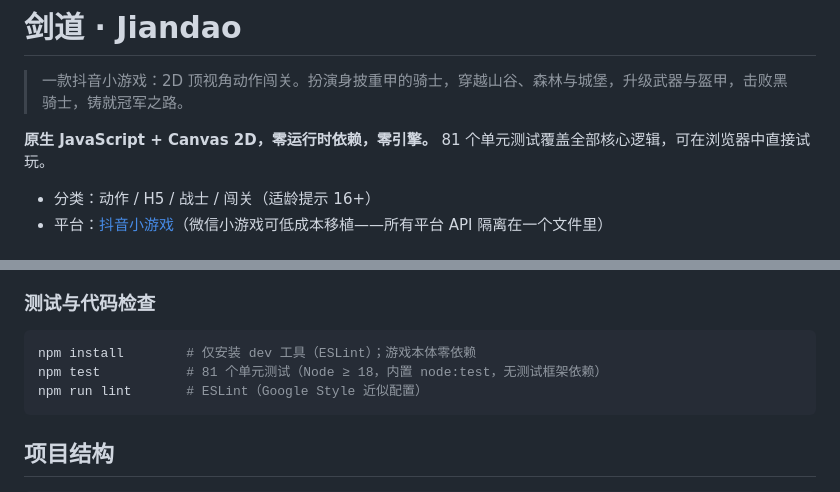
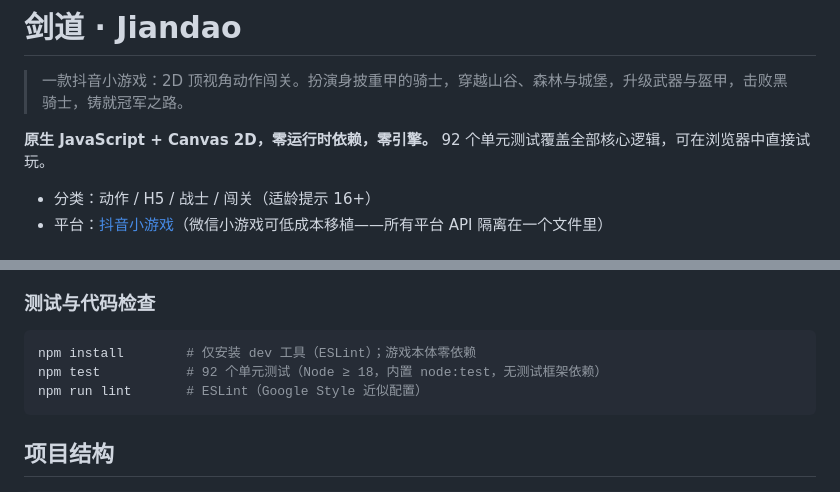
Before and after one commit to yangjiabin26/minigame-jiandao, a Markdown page: README.md, 2 parts joined by grey strips. GitHub-like rendering.

Commit message:
chore: 合并v1.1后更新README测试计数与预览配置
Co-Authored-By: Claude Fable 5 <noreply@anthropic.com>

````diff
--- a/README.md
+++ b/README.md
@@ -2,7 +2,7 @@
 
 > 一款抖音小游戏：2D 顶视角动作闯关。扮演身披重甲的骑士，穿越山谷、森林与城堡，升级武器与盔甲，击败黑骑士，铸就冠军之路。
 
-**原生 JavaScript + Canvas 2D，零运行时依赖，零引擎。** 81 个单元测试覆盖全部核心逻辑，可在浏览器中直接试玩。
+**原生 JavaScript + Canvas 2D，零运行时依赖，零引擎。** 92 个单元测试覆盖全部核心逻辑，可在浏览器中直接试玩。
 
 - 分类：动作 / H5 / 战士 / 闯关（适龄提示 16+）
 - 平台：[抖音小游戏](https://developer.open-douyin.com/)（微信小游戏可低成本移植——所有平台 API 隔离在一个文件里）
@@ -45,7 +45,7 @@ python3 -m http.server 8080
 
 ```bash
 npm install        # 仅安装 dev 工具（ESLint）；游戏本体零依赖
-npm test           # 81 个单元测试（Node ≥ 18，内置 node:test，无测试框架依赖）
+npm test           # 92 个单元测试（Node ≥ 18，内置 node:test，无测试框架依赖）
 npm run lint       # ESLint（Google Style 近似配置）
 ```
 
````
